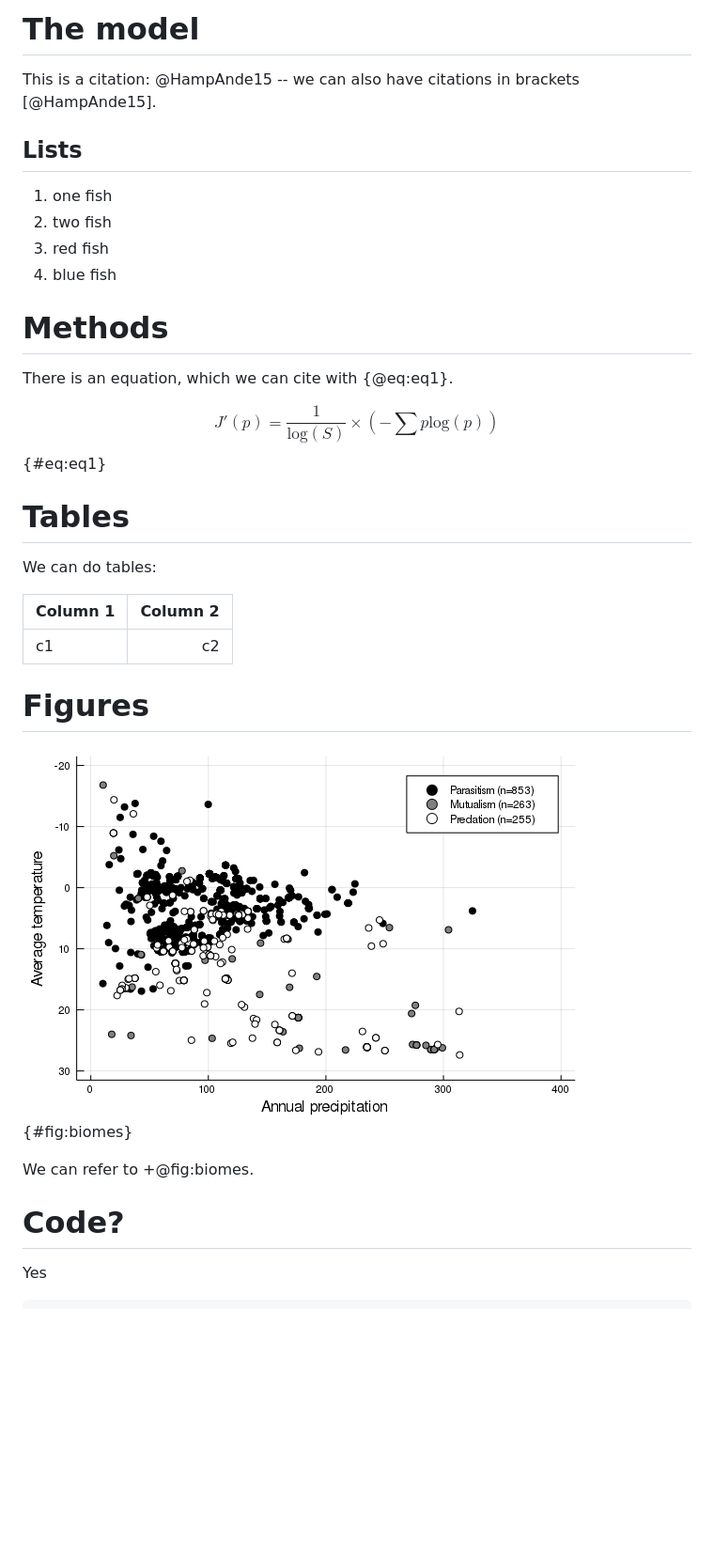
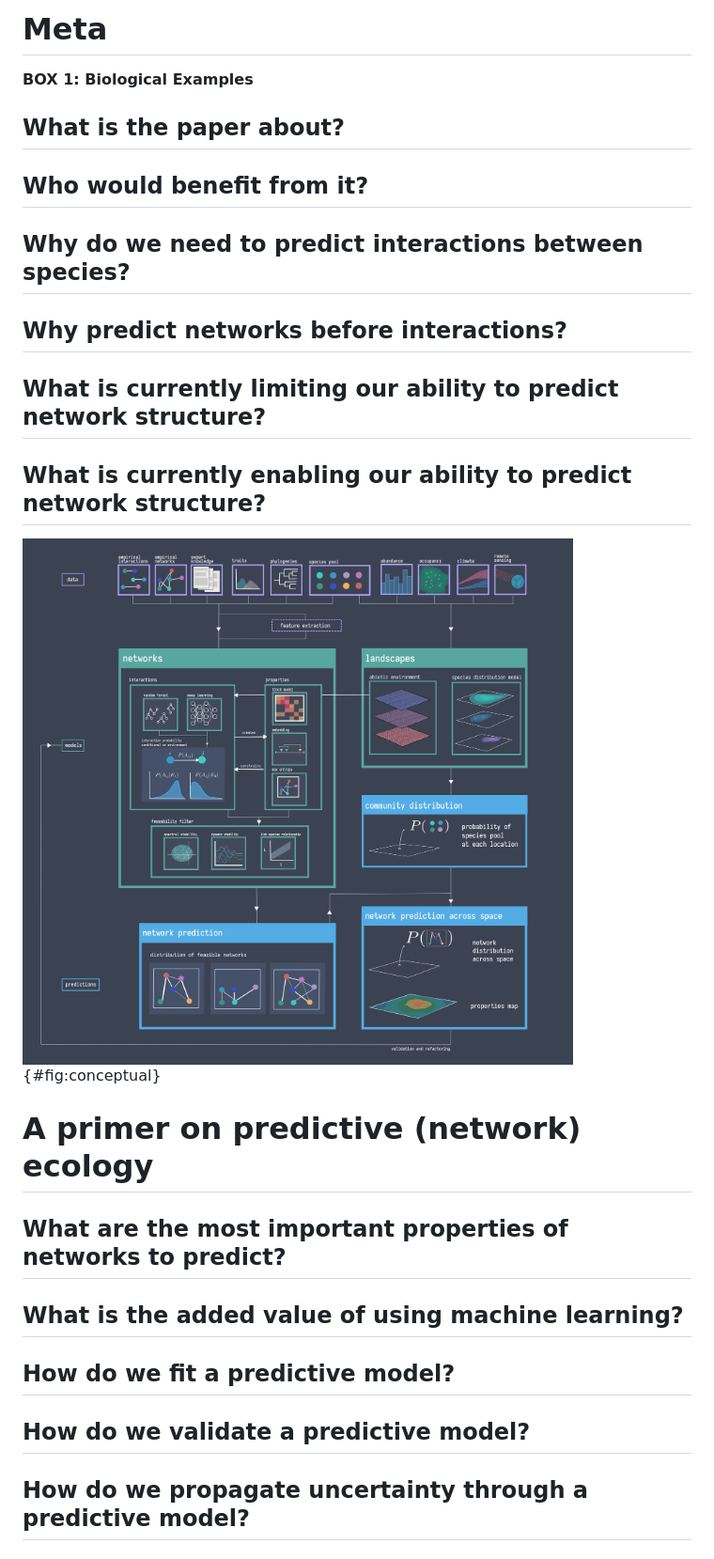
Before and after one commit to PoisotLab/ms_network_prediction, a Markdown page: manuscript.md, the part around one of its changes. Shown at 94% size. Rendered like a GitHub page; pictures changed too: figures/biomes.png (deleted), figures/conceptual.png (added); blank space fills up the shorter version.

```diff
--- a/manuscript.md
+++ b/manuscript.md
@@ -1,36 +1,30 @@
-# The model
+# Meta
 
-This is a citation: @HampAnde15 -- we can also have citations in brackets
-[@HampAnde15].
+**BOX 1: Biological Examples**
 
-## Lists
+## What is the paper about?
 
-1. one fish
-2. two fish
-3. red fish
-4. blue fish
+## Who would benefit from it?
 
-# Methods
+## Why do we need to predict interactions between species?
 
-There is an equation, which we can cite with {@eq:eq1}.
+## Why predict networks before interactions?
 
-$$J'(p) = \frac{1}{\text{log}(S)}\times\left(-\sum p \text{log}(p)\right)$$ {#eq:eq1}
+## What is currently limiting our ability to predict network structure?
 
-# Tables
+## What is currently enabling our ability to predict network structure?
 
-We can do tables:
+![TODO](figures/conceptual.png){#fig:conceptual}
 
-| Column 1 | Column 2 |
-| -------- | --------:|
-| c1       |       c2 |
+# A primer on predictive (network) ecology
 
-# Figures
+## What are the most important properties of networks to predict?
 
-![This is the legend of the figure](figures/biomes.png){#fig:biomes}
+## What is the added value of using machine learning?
 
-We can refer to +@fig:biomes.
+## How do we fit a predictive model?
 
-# Code?
+## How do we validate a predictive model?
 
-Yes
+## How do we propagate uncertainty through a predictive model?
 
```
Also changed, not shown: other parts of manuscript.md (+37 -5 lines), README.md (+50 -9 lines), 2 other files.
